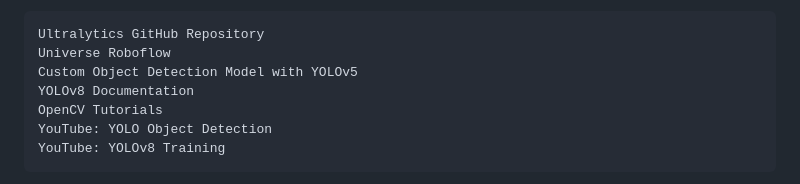
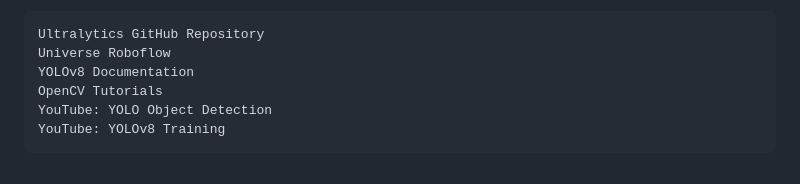
Before and after one commit to Joel-Mendez0/Traffic-Sign-Detection-Application, a Markdown page: README.md, the part around the change. GitHub-like rendering.

```diff
--- a/README.md
+++ b/README.md
@@ -51,7 +51,6 @@ References
 
     Ultralytics GitHub Repository
     Universe Roboflow
-    Custom Object Detection Model with YOLOv5
     YOLOv8 Documentation
     OpenCV Tutorials
     YouTube: YOLO Object Detection
```
